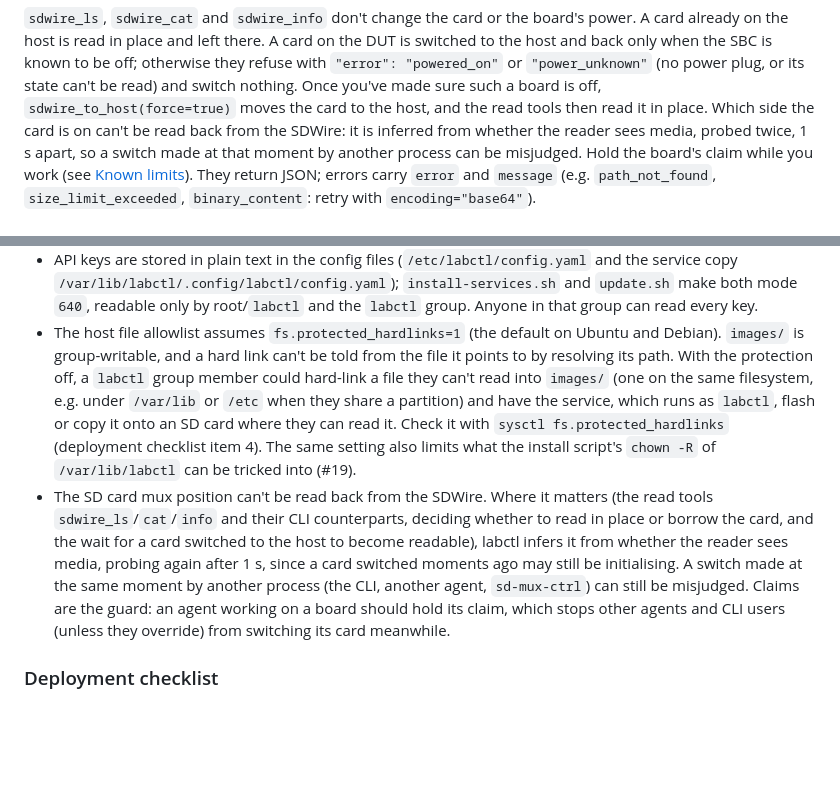
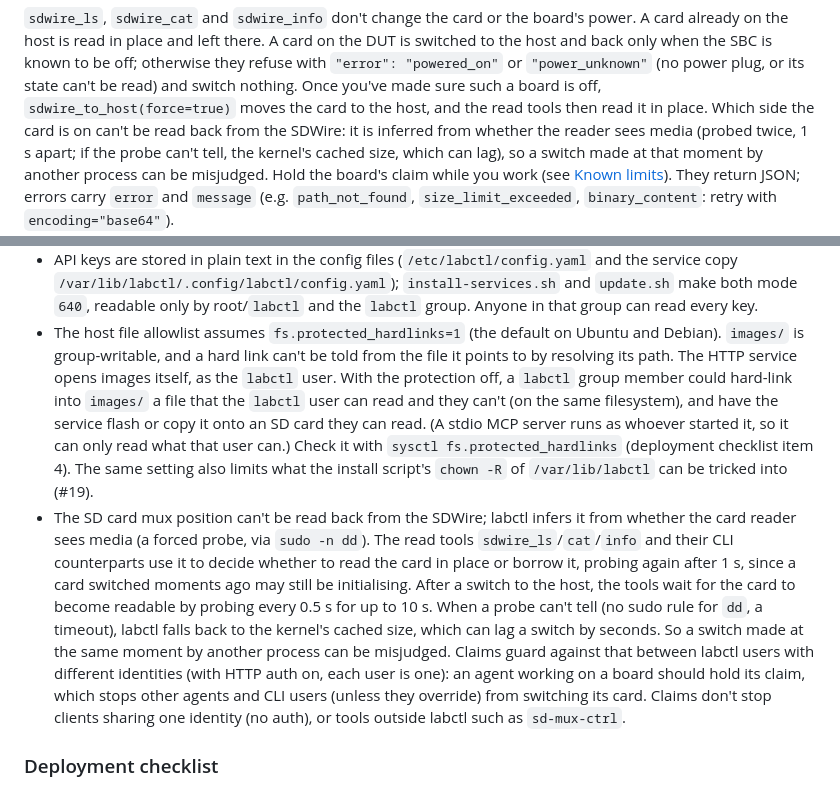
Before and after one commit to johnjezl/Embedded-Lab-Control, a Markdown page: docs/MCP_SERVER.md, 2 parts joined by grey strips. GitHub-like rendering; blank space fills up the shorter version.

Commit message:
docs: review #1 on #67 — the hard-link exposure is files the labctl user can read (the service opens images as labctl); the host-switch wait polls every 0.5 s for 10 s (the 1 s recheck is the read tools'); the probe falls back to the lagging cached size; claims guard only between different identities, not sd-mux-ctrl
Co-Authored-By: Claude Opus 5.5 <noreply@anthropic.com>

```diff
--- a/docs/MCP_SERVER.md
+++ b/docs/MCP_SERVER.md
@@ -419,7 +419,8 @@ known to be off; otherwise they refuse with `"error": "powered_on"` or
 nothing. Once you've made sure such a board is off, `sdwire_to_host(force=true)`
 moves the card to the host, and the read tools then read it in place.
 Which side the card is on can't be read back from the SDWire: it is
-inferred from whether the reader sees media, probed twice, 1 s apart, so a
+inferred from whether the reader sees media (probed twice, 1 s apart; if
+the probe can't tell, the kernel's cached size, which can lag), so a
 switch made at that moment by another process can be misjudged. Hold the
 board's claim while you work (see [Known limits](#security-considerations)).
 They return JSON; errors carry `error` and `message`
@@ -686,24 +687,32 @@ system-write / hardware / destructive) in
   `labctl` group. Anyone in that group can read every key.
 - The host file allowlist assumes `fs.protected_hardlinks=1` (the default
   on Ubuntu and Debian). `images/` is group-writable, and a hard link
-  can't be told from the file it points to by resolving its path. With
-  the protection off, a `labctl` group member could hard-link a file they
-  can't read into `images/` (one on the same filesystem, e.g. under
-  `/var/lib` or `/etc` when they share a partition) and have the service,
-  which runs as `labctl`, flash or copy it onto an SD card where they can
-  read it. Check it with `sysctl fs.protected_hardlinks` (deployment
-  checklist item 4). The same setting also limits what the install
-  script's `chown -R` of `/var/lib/labctl` can be tricked into (#19).
-- The SD card mux position can't be read back from the SDWire. Where it
-  matters (the read tools `sdwire_ls`/`cat`/`info` and their CLI
-  counterparts, deciding whether to read in place or borrow the card, and
-  the wait for a card switched to the host to become readable), labctl
-  infers it from whether the reader sees media, probing again after 1 s,
-  since a card switched moments ago may still be initialising. A switch made at the same moment by another process (the
-  CLI, another agent, `sd-mux-ctrl`) can still be misjudged. Claims are
-  the guard: an agent working on a board should hold its claim, which
-  stops other agents and CLI users (unless they override) from switching
-  its card meanwhile.
+  can't be told from the file it points to by resolving its path. The HTTP
+  service opens images itself, as the `labctl` user. With the protection
+  off, a `labctl` group member could hard-link into `images/` a file that
+  the `labctl` user can read and they can't (on the same filesystem), and
+  have the service flash or copy it onto an SD card they can read. (A
+  stdio MCP server runs as whoever started it, so it can only read what
+  that user can.) Check it with `sysctl fs.protected_hardlinks`
+  (deployment checklist item 4). The same setting also limits what the
+  install script's `chown -R` of `/var/lib/labctl` can be tricked into
+  (#19).
+- The SD card mux position can't be read back from the SDWire; labctl
+  infers it from whether the card reader sees media (a forced probe, via
+  `sudo -n dd`). The read tools `sdwire_ls`/`cat`/`info` and their CLI
+  counterparts use it to decide whether to read the card in place or
+  borrow it, probing again after 1 s, since a card switched moments ago
+  may still be initialising. After a switch to the host, the tools wait
+  for the card to become readable by probing every 0.5 s for up to 10 s.
+  When a probe can't tell (no sudo rule for `dd`, a timeout), labctl falls
+  back to the kernel's cached size, which can lag a switch by seconds.
+  So a switch made at the same moment by another process can be
+  misjudged. Claims guard against that between labctl users with
+  different identities (with HTTP auth on, each user is one): an agent
+  working on a board should hold its claim, which stops other agents and
+  CLI users (unless they override) from switching its card. Claims don't
+  stop clients sharing one identity (no auth), or tools outside labctl
+  such as `sd-mux-ctrl`.
 
 ### Deployment checklist
 
```
Also changed, not shown: CHANGELOG.md (+3 -2 lines), README.md (+4 -2 lines).
